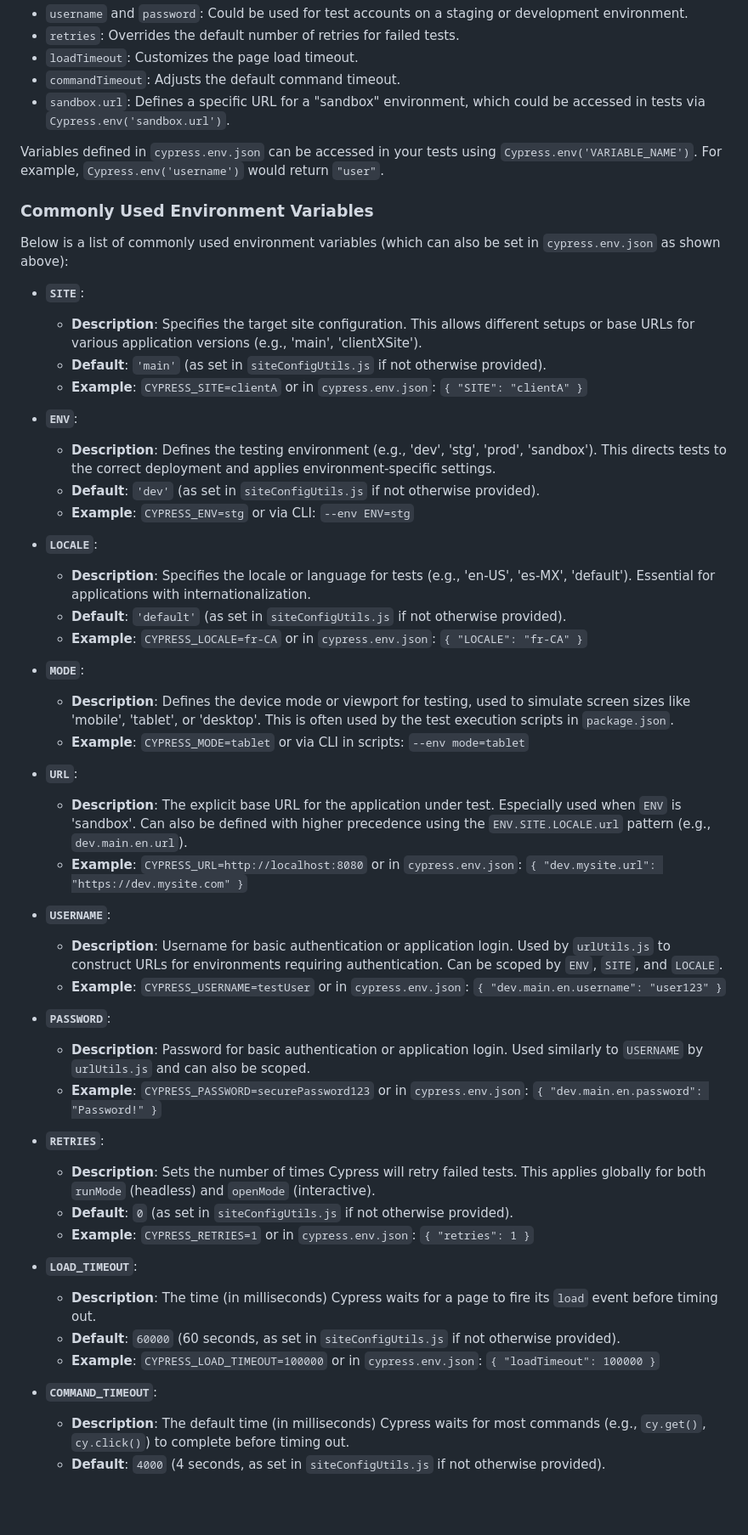
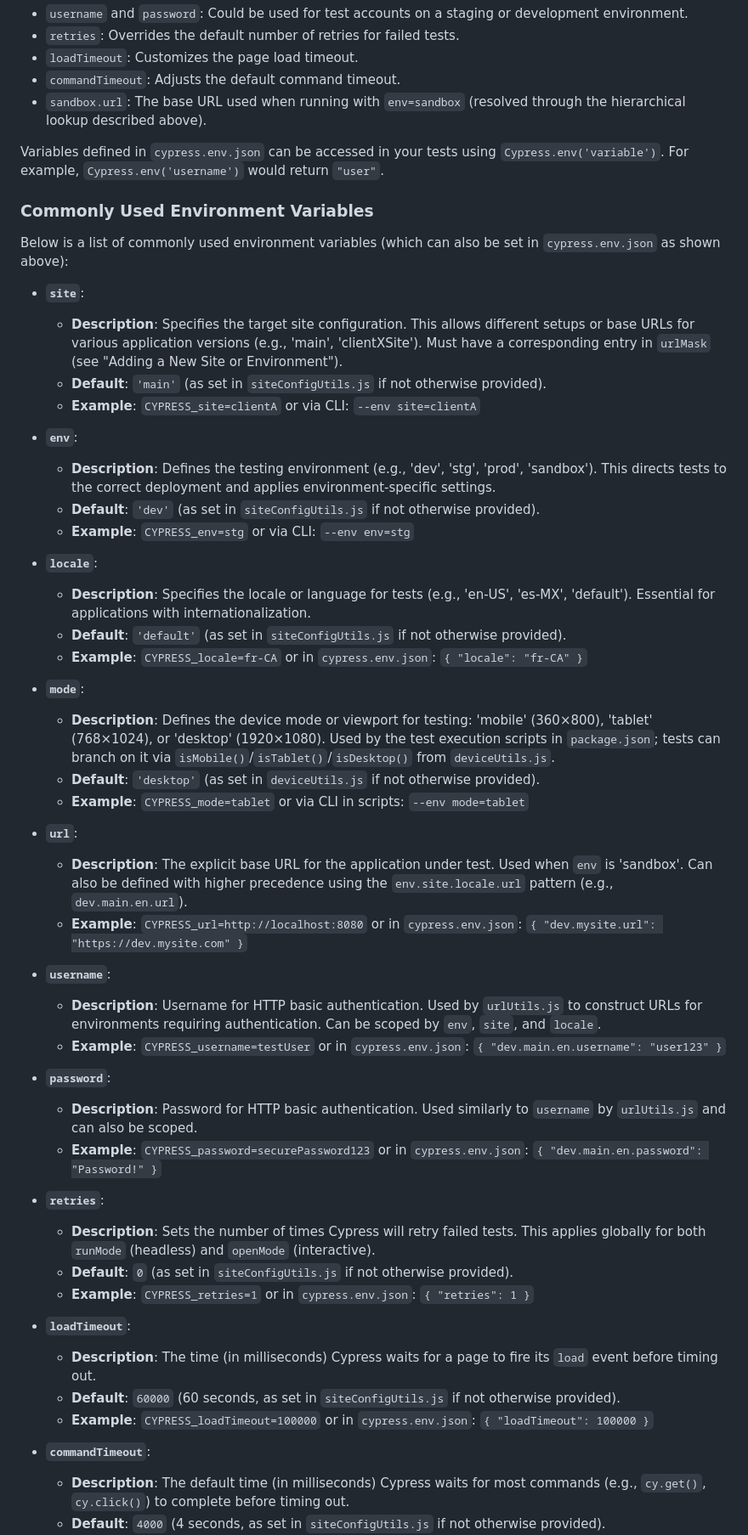
Before and after one commit to kersov/cypress-pcom-boilerplate, a Markdown page: README.md, the part around one of its changes. Shown at 85% size. GitHub-like rendering; blank space fills up the shorter version.

```diff
--- a/README.md
+++ b/README.md
@@ -127,55 +192,56 @@ In this example:
 -   `retries`: Overrides the default number of retries for failed tests.
 -   `loadTimeout`: Customizes the page load timeout.
 -   `commandTimeout`: Adjusts the default command timeout.
--   `sandbox.url`: Defines a specific URL for a "sandbox" environment, which could be accessed in tests via `Cypress.env('sandbox.url')`.
+-   `sandbox.url`: The base URL used when running with `env=sandbox` (resolved through the hierarchical lookup described above).
 
-Variables defined in `cypress.env.json` can be accessed in your tests using `Cypress.env('VARIABLE_NAME')`. For example, `Cypress.env('username')` would return `"user"`.
+Variables defined in `cypress.env.json` can be accessed in your tests using `Cypress.env('variable')`. For example, `Cypress.env('username')` would return `"user"`.
 
 ### Commonly Used Environment Variables
 
 Below is a list of commonly used environment variables (which can also be set in `cypress.env.json` as shown above):
 
-*   **`SITE`**:
-    *   **Description**: Specifies the target site configuration. This allows different setups or base URLs for various application versions (e.g., 'main', 'clientXSite').
+*   **`site`**:
+    *   **Description**: Specifies the target site configuration. This allows different setups or base URLs for various application versions (e.g., 'main', 'clientXSite'). Must have a corresponding entry in `urlMask` (see "Adding a New Site or Environment").
     *   **Default**: `'main'` (as set in `siteConfigUtils.js` if not otherwise provided).
-    *   **Example**: `CYPRESS_SITE=clientA` or in `cypress.env.json`: `{ "SITE": "clientA" }`
+    *   **Example**: `CYPRESS_site=clientA` or via CLI: `--env site=clientA`
 
-*   **`ENV`**:
+*   **`env`**:
     *   **Description**: Defines the testing environment (e.g., 'dev', 'stg', 'prod', 'sandbox'). This directs tests to the correct deployment and applies environment-specific settings.
     *   **Default**: `'dev'` (as set in `siteConfigUtils.js` if not otherwise provided).
-    *   **Example**: `CYPRESS_ENV=stg` or via CLI: `--env ENV=stg`
+    *   **Example**: `CYPRESS_env=stg` or via CLI: `--env env=stg`
 
-*   **`LOCALE`**:
+*   **`locale`**:
     *   **Description**: Specifies the locale or language for tests (e.g., 'en-US', 'es-MX', 'default'). Essential for applications with internationalization.
     *   **Default**: `'default'` (as set in `siteConfigUtils.js` if not otherwise provided).
-    *   **Example**: `CYPRESS_LOCALE=fr-CA` or in `cypress.env.json`: `{ "LOCALE": "fr-CA" }`
+    *   **Example**: `CYPRESS_locale=fr-CA` or in `cypress.env.json`: `{ "locale": "fr-CA" }`
 
-*   **`MODE`**:
-    *   **Description**: Defines the device mode or viewport for testing, used to simulate screen sizes like 'mobile', 'tablet', or 'desktop'. This is often used by the test execution scripts in `package.json`.
-    *   **Example**: `CYPRESS_MODE=tablet` or via CLI in scripts: `--env mode=tablet`
+*   **`mode`**:
+    *   **Description**: Defines the device mode or viewport for testing: 'mobile' (360×800), 'tablet' (768×1024), or 'desktop' (1920×1080). Used by the test execution scripts in `package.json`; tests can branch on it via `isMobile()`/`isTablet()`/`isDesktop()` from `deviceUtils.js`.
+    *   **Default**: `'desktop'` (as set in `deviceUtils.js` if not otherwise provided).
+    *   **Example**: `CYPRESS_mode=tablet` or via CLI in scripts: `--env mode=tablet`
 
-*   **`URL`**:
-    *   **Description**: The explicit base URL for the application under test. Especially used when `ENV` is 'sandbox'. Can also be defined with higher precedence using the `ENV.SITE.LOCALE.url` pattern (e.g., `dev.main.en.url`).
-    *   **Example**: `CYPRESS_URL=http://localhost:8080` or in `cypress.env.json`: `{ "dev.mysite.url": "https://dev.mysite.com" }`
+*   **`url`**:
+    *   **Description**: The explicit base URL for the application under test. Used when `env` is 'sandbox'. Can also be defined with higher precedence using the `env.site.locale.url` pattern (e.g., `dev.main.en.url`).
+    *   **Example**: `CYPRESS_url=http://localhost:8080` or in `cypress.env.json`: `{ "dev.mysite.url": "https://dev.mysite.com" }`
 
-*   **`USERNAME`**:
-    *   **Description**: Username for basic authentication or application login. Used by `urlUtils.js` to construct URLs for environments requiring authentication. Can be scoped by `ENV`, `SITE`, and `LOCALE`.
-    *   **Example**: `CYPRESS_USERNAME=testUser` or in `cypress.env.json`: `{ "dev.main.en.username": "user123" }`
+*   **`username`**:
+    *   **Description**: Username for HTTP basic authentication. Used by `urlUtils.js` to construct URLs for environments requiring authentication. Can be scoped by `env`, `site`, and `locale`.
+    *   **Example**: `CYPRESS_username=testUser` or in `cypress.env.json`: `{ "dev.main.en.username": "user123" }`
 
-*   **`PASSWORD`**:
-    *   **Description**: Password for basic authentication or application login. Used similarly to `USERNAME` by `urlUtils.js` and can also be scoped.
-    *   **Example**: `CYPRESS_PASSWORD=securePassword123` or in `cypress.env.json`: `{ "dev.main.en.password": "Password!" }`
+*   **`password`**:
+    *   **Description**: Password for HTTP basic authentication. Used similarly to `username` by `urlUtils.js` and can also be scoped.
+    *   **Example**: `CYPRESS_password=securePassword123` or in `cypress.env.json`: `{ "dev.main.en.password": "Password!" }`
 
-*   **`RETRIES`**:
+*   **`retries`**:
     *   **Description**: Sets the number of times Cypress will retry failed tests. This applies globally for both `runMode` (headless) and `openMode` (interactive).
     *   **Default**: `0` (as set in `siteConfigUtils.js` if not otherwise provided).
-    *   **Example**: `CYPRESS_RETRIES=1` or in `cypress.env.json`: `{ "retries": 1 }`
+    *   **Example**: `CYPRESS_retries=1` or in `cypress.env.json`: `{ "retries": 1 }`
 
-*   **`LOAD_TIMEOUT`**:
+*   **`loadTimeout`**:
     *   **Description**: The time (in milliseconds) Cypress waits for a page to fire its `load` event before timing out.
     *   **Default**: `60000` (60 seconds, as set in `siteConfigUtils.js` if not otherwise provided).
-    *   **Example**: `CYPRESS_LOAD_TIMEOUT=100000` or in `cypress.env.json`: `{ "loadTimeout": 100000 }`
+    *   **Example**: `CYPRESS_loadTimeout=100000` or in `cypress.env.json`: `{ "loadTimeout": 100000 }`
 
-*   **`COMMAND_TIMEOUT`**:
+*   **`commandTimeout`**:
     *   **Description**: The default time (in milliseconds) Cypress waits for most commands (e.g., `cy.get()`, `cy.click()`) to complete before timing out.
     *   **Default**: `4000` (4 seconds, as set in `siteConfigUtils.js` if not otherwise provided).
```
Also changed, not shown: other parts of README.md (+205 -79 lines), CLAUDE.md (added, +56 -0 lines).
